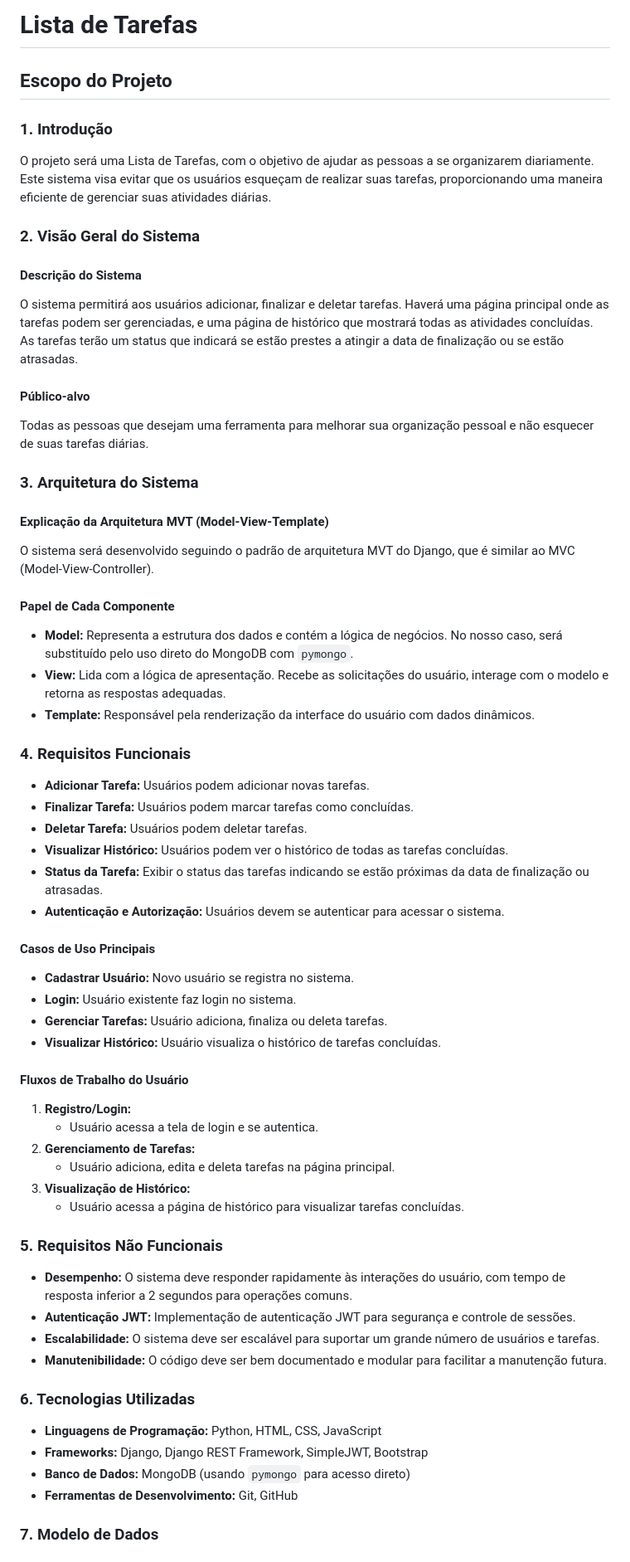
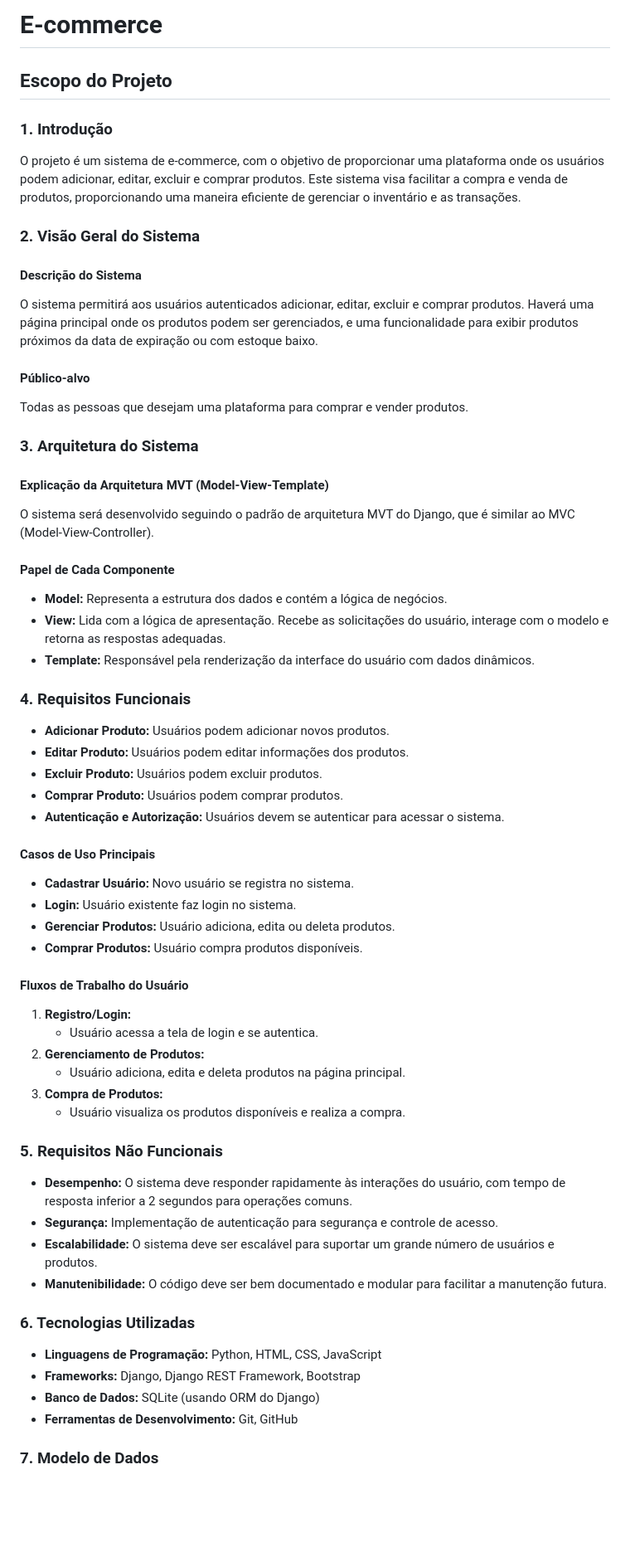
Before and after one commit to ThiagoTav/Projeto_Ecommerce, a Markdown page: README.md, the part around one of its changes. Shown at 83% size. Drawn GitHub-style; blank space fills up the shorter version.

Commit message:
Update README.md
ducs: UpdatingDocumentation

```diff
--- a/README.md
+++ b/README.md
@@ -1,58 +1,57 @@
-# Lista de Tarefas
+# E-commerce
 
 ## Escopo do Projeto
 
 ### 1. Introdução
-O projeto será uma Lista de Tarefas, com o objetivo de ajudar as pessoas a se organizarem diariamente. Este sistema visa evitar que os usuários esqueçam de realizar suas tarefas, proporcionando uma maneira eficiente de gerenciar suas atividades diárias.
+O projeto é um sistema de e-commerce, com o objetivo de proporcionar uma plataforma onde os usuários podem adicionar, editar, excluir e comprar produtos. Este sistema visa facilitar a compra e venda de produtos, proporcionando uma maneira eficiente de gerenciar o inventário e as transações.
 
 ### 2. Visão Geral do Sistema
 #### Descrição do Sistema
-O sistema permitirá aos usuários adicionar, finalizar e deletar tarefas. Haverá uma página principal onde as tarefas podem ser gerenciadas, e uma página de histórico que mostrará todas as atividades concluídas. As tarefas terão um status que indicará se estão prestes a atingir a data de finalização ou se estão atrasadas.
+O sistema permitirá aos usuários autenticados adicionar, editar, excluir e comprar produtos. Haverá uma página principal onde os produtos podem ser gerenciados, e uma funcionalidade para exibir produtos próximos da data de expiração ou com estoque baixo.
 
 #### Público-alvo
-Todas as pessoas que desejam uma ferramenta para melhorar sua organização pessoal e não esquecer de suas tarefas diárias.
+Todas as pessoas que desejam uma plataforma para comprar e vender produtos.
 
 ### 3. Arquitetura do Sistema
 #### Explicação da Arquitetura MVT (Model-View-Template)
 O sistema será desenvolvido seguindo o padrão de arquitetura MVT do Django, que é similar ao MVC (Model-View-Controller).
 
 #### Papel de Cada Componente
-- **Model:** Representa a estrutura dos dados e contém a lógica de negócios. No nosso caso, será substituído pelo uso direto do MongoDB com `pymongo`.
+- **Model:** Representa a estrutura dos dados e contém a lógica de negócios.
 - **View:** Lida com a lógica de apresentação. Recebe as solicitações do usuário, interage com o modelo e retorna as respostas adequadas.
 - **Template:** Responsável pela renderização da interface do usuário com dados dinâmicos.
 
 ### 4. Requisitos Funcionais
-- **Adicionar Tarefa:** Usuários podem adicionar novas tarefas.
-- **Finalizar Tarefa:** Usuários podem marcar tarefas como concluídas.
-- **Deletar Tarefa:** Usuários podem deletar tarefas.
-- **Visualizar Histórico:** Usuários podem ver o histórico de todas as tarefas concluídas.
-- **Status da Tarefa:** Exibir o status das tarefas indicando se estão próximas da data de finalização ou atrasadas.
+- **Adicionar Produto:** Usuários podem adicionar novos produtos.
+- **Editar Produto:** Usuários podem editar informações dos produtos.
+- **Excluir Produto:** Usuários podem excluir produtos.
+- **Comprar Produto:** Usuários podem comprar produtos.
 - **Autenticação e Autorização:** Usuários devem se autenticar para acessar o sistema.
 
 #### Casos de Uso Principais
 - **Cadastrar Usuário:** Novo usuário se registra no sistema.
 - **Login:** Usuário existente faz login no sistema.
-- **Gerenciar Tarefas:** Usuário adiciona, finaliza ou deleta tarefas.
-- **Visualizar Histórico:** Usuário visualiza o histórico de tarefas concluídas.
+- **Gerenciar Produtos:** Usuário adiciona, edita ou deleta produtos.
+- **Comprar Produtos:** Usuário compra produtos disponíveis.
 
 #### Fluxos de Trabalho do Usuário
 1. **Registro/Login:**
    - Usuário acessa a tela de login e se autentica.
-2. **Gerenciamento de Tarefas:**
-   - Usuário adiciona, edita e deleta tarefas na página principal.
-3. **Visualização de Histórico:**
-   - Usuário acessa a página de histórico para visualizar tarefas concluídas.
+2. **Gerenciamento de Produtos:**
+   - Usuário adiciona, edita e deleta produtos na página principal.
+3. **Compra de Produtos:**
+   - Usuário visualiza os produtos disponíveis e realiza a compra.
 
 ### 5. Requisitos Não Funcionais
 - **Desempenho:** O sistema deve responder rapidamente às interações do usuário, com tempo de resposta inferior a 2 segundos para operações comuns.
-- **Autenticação JWT:** Implementação de autenticação JWT para segurança e controle de sessões.
-- **Escalabilidade:** O sistema deve ser escalável para suportar um grande número de usuários e tarefas.
+- **Segurança:** Implementação de autenticação para segurança e controle de acesso.
+- **Escalabilidade:** O sistema deve ser escalável para suportar um grande número de usuários e produtos.
 - **Manutenibilidade:** O código deve ser bem documentado e modular para facilitar a manutenção futura.
 
 ### 6. Tecnologias Utilizadas
 - **Linguagens de Programação:** Python, HTML, CSS, JavaScript
-- **Frameworks:** Django, Django REST Framework, SimpleJWT, Bootstrap
-- **Banco de Dados:** MongoDB (usando `pymongo` para acesso direto)
+- **Frameworks:** Django, Django REST Framework, Bootstrap
+- **Banco de Dados:** SQLite (usando ORM do Django)
 - **Ferramentas de Desenvolvimento:** Git, GitHub
 
 ### 7. Modelo de Dados
```
Also changed, not shown: other parts of README.md (+20 -22 lines).
